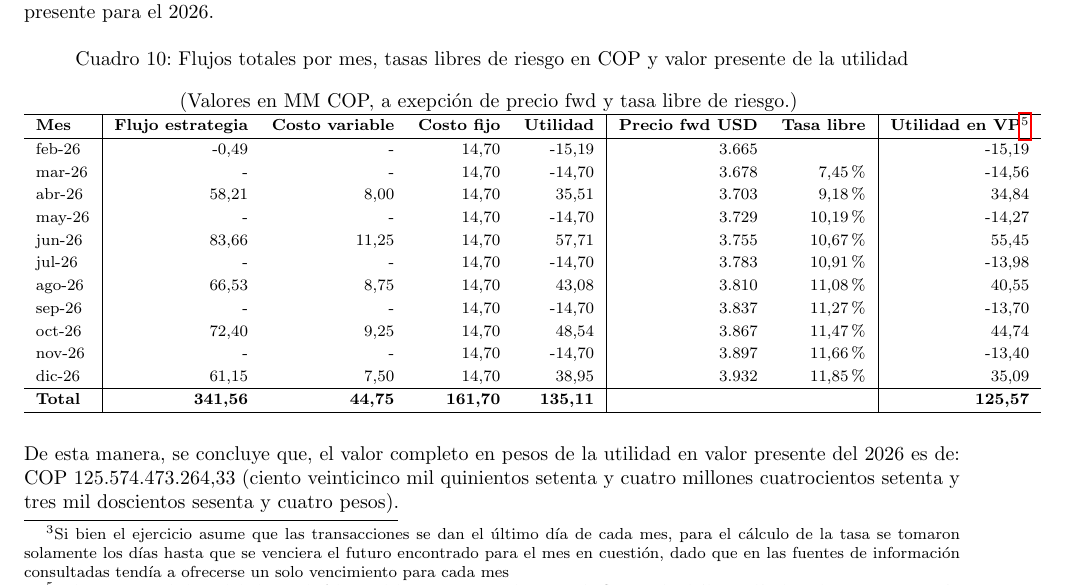
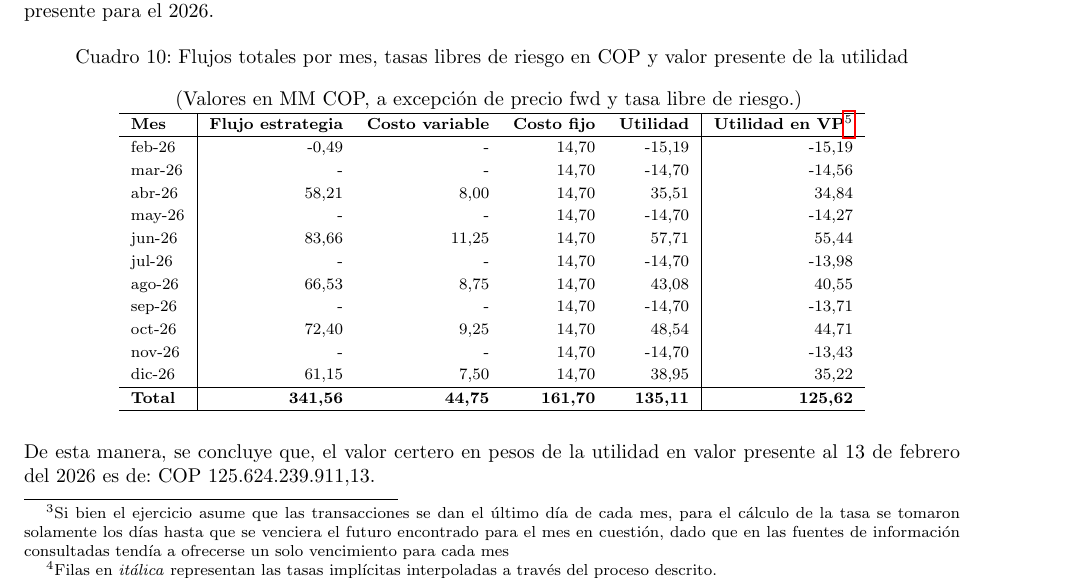
Before and after one commit to nicolozanoh/202610_Derivados_Taller1, a LaTeX document (doc/taller1_Gutierrez_Lozano.tex): part of page 5 of 9, cut so that both start at the same text. Compiled offline with pdfLaTeX.

Commit message:
hfghfdshdghfd

```diff
--- a/doc/taller1_Gutierrez_Lozano.tex
+++ b/doc/taller1_Gutierrez_Lozano.tex
@@ -546,7 +546,7 @@ dic-26 & 3.932 & 3,46\% & 11,46\% \\
 \bottomrule
 \end{tabular}
 \end{table}
-
+\footnotetext{Filas en \textit{itálica} representan las tasas implícitas interpoladas a través del proceso descrito.}
 
 
 Teniendo en cuenta las anteriores consideraciones, se procede a continuación a presentar los resultados de las utilidades incluyendo los costos, las tasas libres de riesgo y el resultado de la utilidad certera en valor presente para el 2026.
@@ -555,35 +555,35 @@ Teniendo en cuenta las anteriores consideraciones, se procede a continuación a
 \centering
 \caption{Flujos totales por mes, tasas libres de riesgo en COP y valor presente de la utilidad}
 
-(Valores en MM COP, a exepción de precio fwd y tasa libre de riesgo.)
+(Valores en MM COP, a excepción de precio fwd y tasa libre de riesgo.)
 \footnotesize
 \renewcommand{\arraystretch}{1.2}
 
-\begin{tabular}{l|rrrr|rr|r}
+\begin{tabular}{l|rrrr|r}
 \hline
-\textbf{Mes} & \textbf{Flujo estrategia} & \textbf{Costo variable} & \textbf{Costo fijo} & \textbf{Utilidad} & \textbf{Precio fwd USD} & \textbf{Tasa libre} & \textbf{Utilidad en VP\footnotemark} \\
+\textbf{Mes} & \textbf{Flujo estrategia} & \textbf{Costo variable} & \textbf{Costo fijo} & \textbf{Utilidad} & \textbf{Utilidad en VP\footnotemark} \\
 
 \hline
-feb-26 & -0,49 & - & 14,70 & -15,19 & 3.665 &  & -15,19 \\
-mar-26 & - & - & 14,70 & -14,70 & 3.678 & 7,45\% & -14,56 \\
-abr-26 & 58,21 & 8,00 & 14,70 & 35,51 & 3.703 & 9,18\% & 34,84 \\
-may-26 & - & - & 14,70 & -14,70 & 3.729 & 10,19\% & -14,27 \\
-jun-26 & 83,66 & 11,25 & 14,70 & 57,71 & 3.755 & 10,67\% & 55,45 \\
-jul-26 & - & - & 14,70 & -14,70 & 3.783 & 10,91\% & -13,98 \\
-ago-26 & 66,53 & 8,75 & 14,70 & 43,08 & 3.810 & 11,08\% & 40,55 \\
-sep-26 & - & - & 14,70 & -14,70 & 3.837 & 11,27\% & -13,70 \\
-oct-26 & 72,40 & 9,25 & 14,70 & 48,54 & 3.867 & 11,47\% & 44,74 \\
-nov-26 & - & - & 14,70 & -14,70 & 3.897 & 11,66\% & -13,40 \\
-dic-26 & 61,15 & 7,50 & 14,70 & 38,95 & 3.932 & 11,85\% & 35,09 \\
+feb-26 & -0,49 & - & 14,70 & -15,19 &  -15,19 \\
+mar-26 & - & - & 14,70 & -14,70 &  -14,56 \\
+abr-26 & 58,21 & 8,00 & 14,70 & 35,51 & 34,84 \\
+may-26 & - & - & 14,70 & -14,70 & -14,27 \\
+jun-26 & 83,66 & 11,25 & 14,70 & 57,71  & 55,44 \\
+jul-26 & - & - & 14,70 & -14,70 & -13,98 \\
+ago-26 & 66,53 & 8,75 & 14,70 & 43,08 & 40,55 \\
+sep-26 & - & - & 14,70 & -14,70 & -13,71 \\
+oct-26 & 72,40 & 9,25 & 14,70 & 48,54 & 44,71 \\
+nov-26 & - & - & 14,70 & -14,70 & -13,43 \\
+dic-26 & 61,15 & 7,50 & 14,70 & 38,95 & 35,22 \\
 \hline
-\textbf{Total} & \textbf{341,56} & \textbf{44,75} & \textbf{161,70} & \textbf{135,11} &  &  & \textbf{125,57} \\
+\textbf{Total} & \textbf{341,56} & \textbf{44,75} & \textbf{161,70} & \textbf{135,11}   & \textbf{125,62} \\
 \hline
 \end{tabular}
 \end{table}
 \footnotetext{Valor presente de la utilidad a 13 de febrero del 2026, asumiendo que cada flujo se da el último día de cada mes, a excepción del mes de febrero en donde los flujos ocurren el día 13 de febrero dada la necesidad de pagar la prima}
 
 
-De esta manera, se concluye que, el valor completo en pesos de la utilidad en valor presente del 2026 es de: COP 125.574.473.264,33 (ciento veinticinco mil quinientos setenta y cuatro millones cuatrocientos setenta y tres mil doscientos sesenta y cuatro pesos).
+De esta manera, se concluye que, el valor certero en pesos de la utilidad en valor presente al 13 de febrero del 2026 es de: COP 125.624.239.911,13.
 
 
 
```
